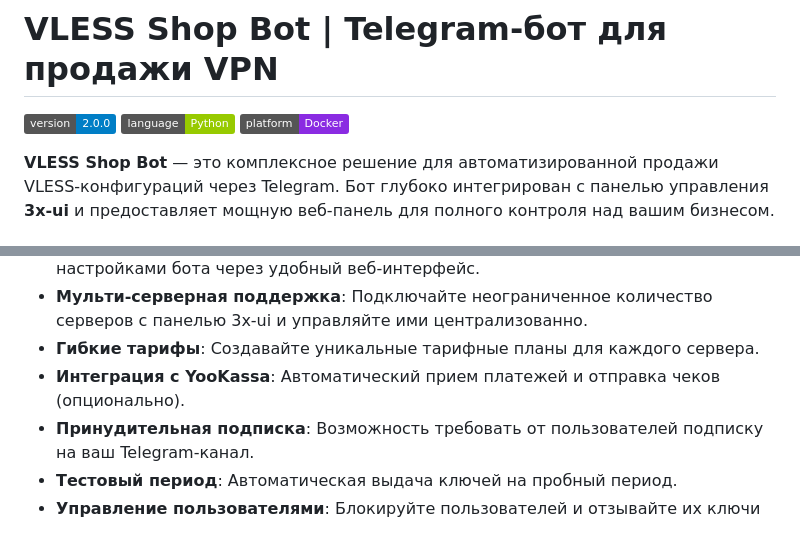
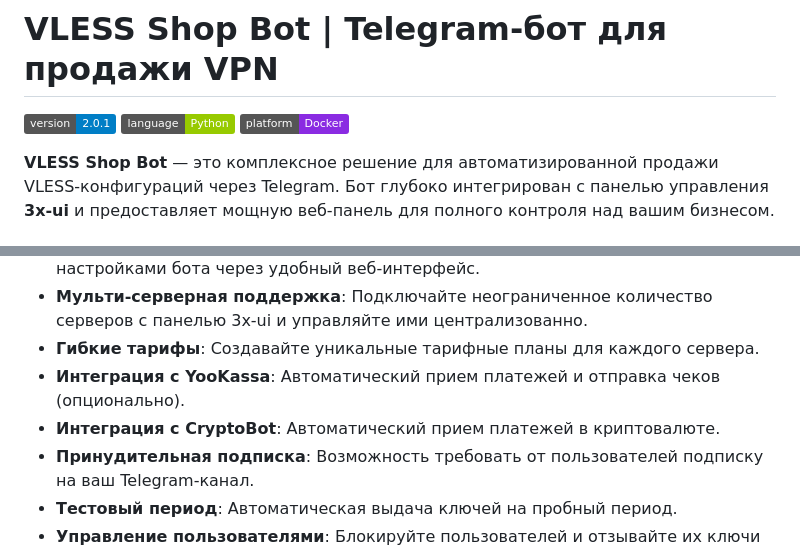
Before and after one commit to whusy/vless-shopbot, a Markdown page: README.md, 2 parts joined by grey strips. Drawn GitHub-style; badges without logos.

```diff
--- a/README.md
+++ b/README.md
@@ -1,6 +1,6 @@
 # VLESS Shop Bot | Telegram-бот для продажи VPN
 
-![Версия](https://img.shields.io/badge/version-2.0.0-blue)
+![Версия](https://img.shields.io/badge/version-2.0.1-blue)
 ![Язык](https://img.shields.io/badge/language-Python-green)
 ![Платформа](https://img.shields.io/badge/platform-Docker-blueviolet)
 
@@ -13,6 +13,7 @@
 - **Мульти-серверная поддержка**: Подключайте неограниченное количество серверов с панелью 3x-ui и управляйте ими централизованно.
 - **Гибкие тарифы**: Создавайте уникальные тарифные планы для каждого сервера.
 - **Интеграция с YooKassa**: Автоматический прием платежей и отправка чеков (опционально).
+- **Интеграция с СryptoBot**: Автоматический прием платежей в криптовалюте.
 - **Принудительная подписка**: Возможность требовать от пользователей подписку на ваш Telegram-канал.
 - **Тестовый период**: Автоматическая выдача ключей на пробный период.
 - **Управление пользователями**: Блокируйте пользователей и отзывайте их ключи прямо из панели.
```
